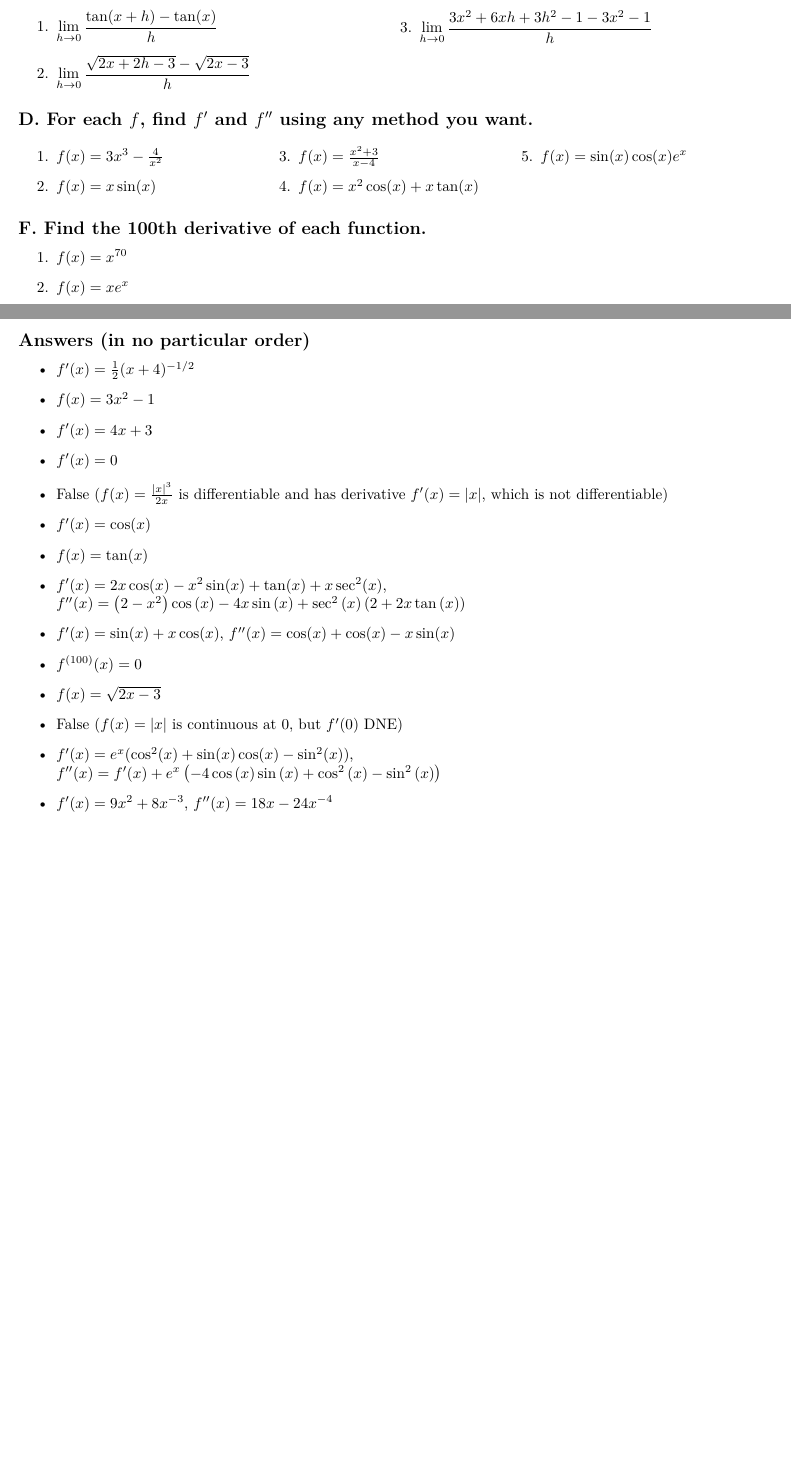
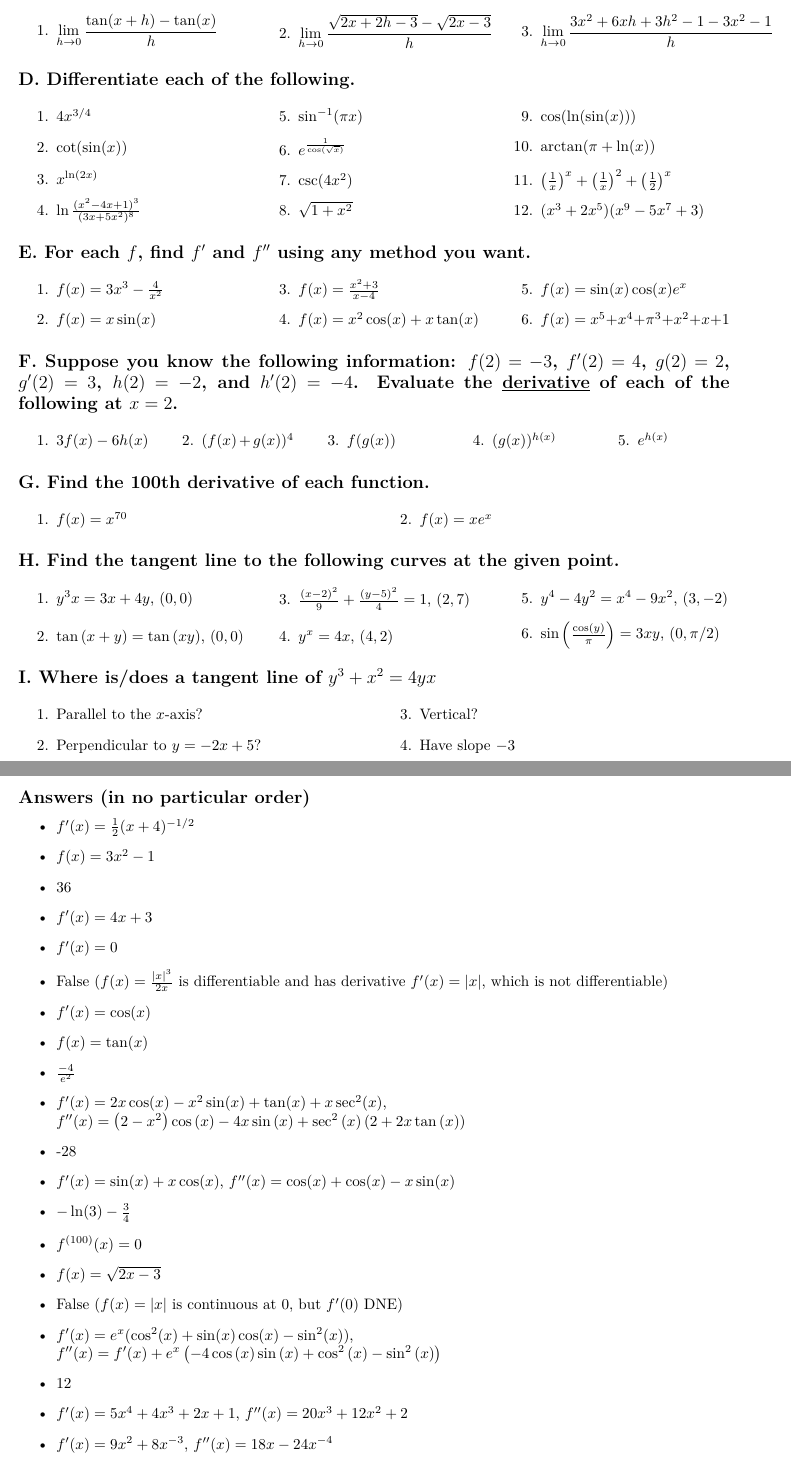
Before and after one commit to PeterEFrancis/calculus, a LaTeX problem sheet (exercises/Derivatives.tex): two parts of pages 1 and 2 of 2, joined at a grey line, cut so that both start at the same text, the shorter picture padded with empty space. Compiled offline with pdfLaTeX.

Commit message:
update exercises

```diff
--- a/exercises/Derivatives.tex
+++ b/exercises/Derivatives.tex
@@ -12,7 +12,7 @@
 
 \usepackage{hyperref, amssymb, amsmath, multicol}
 
-\usepackage[margin=1in]{geometry}
+\usepackage[margin=1in, bottom=0.5in]{geometry}
 
 \pagenumbering{gobble}
 
@@ -45,7 +45,7 @@
 \end{multicols}
 
 \subsection*{C. Which functions' derivative is given by the following limits?}
-\begin{multicols}{2}
+\begin{multicols}{3}
 \begin{enumerate}
 \item $\displaystyle\lim_{h\to 0}\frac{\tan(x+h)-\tan(x)}{h}$
 \item $\displaystyle\lim_{h\to 0}\frac{\sqrt{2x+2h-3}-\sqrt{2x-3}}{h}$
@@ -53,9 +53,25 @@
 \end{enumerate}
 \end{multicols}
 
+\subsection*{D. Differentiate each of the following.}
+\begin{multicols}{3}
+\begin{enumerate}
+\item $4x^{3/4}$
+\item $\cot(\sin(x))$
+\item $x^{\ln(2x)}$
+\item $\ln\frac{(x^2-4x+1)^3}{(3x+5x^2)^8}$
+\item $\sin^{-1}(\pi x)$
+\item $e^{\frac{1}{\cos(\sqrt{x})}}$
+\item $\csc(4x^2)$
+\item $\sqrt{1+x^2}$
+\item $\cos(\ln(\sin(x)))$
+\item $\arctan(\pi +\ln(x))$
+\item $\left(\frac{1}{x}\right)^x+\left(\frac{1}{x}\right)^2+\left(\frac{1}{2}\right)^x$
+\item $(x^3+2x^5)(x^{9}-5x^7+3)$
+\end{enumerate}
+\end{multicols}
 
-
-\subsection*{D. For each $f$, find $f'$ and $f''$ using any method you want.}
+\subsection*{E. For each $f$, find $f'$ and $f''$ using any method you want.}
 \begin{multicols}{3}
 \begin{enumerate}
 \item $f(x)=3x^3-\frac{4}{x^2}$
@@ -63,16 +79,58 @@
 \item $f(x)=\frac{x^2+3}{x-4}$
 \item $f(x)=x^2\cos(x)+x\tan(x)$
 \item $f(x)=\sin(x)\cos(x)e^x$
+\item $f(x)=x^5+x^4+\pi^3+x^2+x+1$
 \end{enumerate}
 \end{multicols}
 
 
+\subsection*{F. Suppose you know the following information: $f(2)=-3$, $f'(2)=4$, $g(2)=2$, $g'(2)=3$, $h(2)=-2$, and $h'(2)=-4$. Evaluate the \underline{derivative} of each of the following at $x=2$.}
+\begin{multicols}{5}
+\begin{enumerate}
+\item $3f(x)-6h(x)$
+\item $(f(x)+g(x))^4$
+\item $f(g(x))$
+\item $(g(x))^{h(x)}$
+\item $e^{h(x)}$
+\end{enumerate}
+\end{multicols}
 
-\subsection*{F. Find the 100th derivative of each function.}
+
+\subsection*{G. Find the 100th derivative of each function.}
+\begin{multicols}{2}
 \begin{enumerate}
 \item $f(x)=x^{70}$
 \item $f(x)=xe^{x}$
 \end{enumerate}
+\end{multicols}
+
+
+\subsection*{H. Find the tangent line to the following curves at the given point.}
+
+\begin{multicols}{3}
+\begin{enumerate}
+\item $y^{3}x=3x+4y$, $(0,0)$
+\item $\tan\left(x+y\right)=\tan\left(xy\right)$, $(0,0)$
+\item $\frac{\left(x-2\right)^{2}}{9}+\frac{\left(y-5\right)^{2}}{4}=1$, $(2,7)$
+\item $y^{x}=4x$, $(4,2)$
+\item $y^{4}-4y^{2}=x^{4}-9x^{2}$, $(3,-2)$
+\item $\sin\left(\frac{\cos\left(y\right)}{\pi}\right)=3xy$, $(0,\pi/2)$
+\end{enumerate}
+\end{multicols}
+
+
+\subsection*{I. Where is/does a tangent line of $y^{3}+x^{2}=4yx$}
+
+\begin{multicols}{2}
+\begin{enumerate}
+\item Parallel to the $x$-axis?
+\item Perpendicular to $y=-2x+5$?
+\item Vertical?
+\item Have slope $-3$
+\end{enumerate}
+\end{multicols}
+
+
 
 
 \newpage
@@ -84,18 +142,24 @@
 \begin{itemize}
 \item $f'(x)=\frac{1}{2}(x+4)^{-1/2}$
 \item $f(x)=3x^2-1$
+\item 36
 \item $f'(x)=4x + 3$
 \item $f'(x)=0$
 \item False ($f(x)=\frac{\left|x\right|^{3}}{2x}$ is differentiable and has derivative $f'(x)=|x|$, which is not differentiable)
 \item $f'(x)=\cos(x)$
 \item $f(x)=\tan(x)$
+\item $\frac{-4}{e^2}$
 \item $f'(x)=2x\cos(x)-x^2\sin(x)+\tan(x)+x\sec^2(x)$, \\
 $f''(x)=\left(2-x^{2}\right)\cos\left(x\right)-4x\sin\left(x\right)+\sec^{2}\left(x\right)\left(2+2x\tan\left(x\right)\right)$
+\item -28
 \item $f'(x)=\sin(x) + x\cos(x)$, $f''(x)=\cos(x) + \cos(x) -x\sin(x)$
+\item $-\ln(3)-\frac34$
 \item $f^{(100)}(x)=0$
 \item $f(x)=\sqrt{2x-3}$
 \item False ($f(x)=|x|$ is continuous at $0$, but $f'(0)$ DNE)
 \item $f'(x)=e^{x}(\cos^{2}(x)+\sin(x)\cos(x)-\sin^{2}(x))$, \\$f''(x)=f'(x)+e^{x}\left(-4\cos\left(x\right)\sin\left(x\right)+\cos^{2}\left(x\right)-\sin^{2}\left(x\right)\right)$
+\item 12
+\item $f'(x)=5x^4+4x^3+2x+1$, $f''(x)=20x^3+12x^2+2$
 \item $f'(x)=9x^2+8x^{-3}$, $f''(x)=18x-24x^{-4}$
 \item $f^{(100)}(x)=100e^x+xe^x$
 \item $f'(x)=\frac{(2x)(x-4)-(x^2+3)}{(x-4)^2}$, $f''(x)=\frac{(2x-8)(x^2-8x+16)-(x^2-8x-3)(2x-8)}{(x^2-8x+16)^2}$
```
Also changed, not shown: exercises/Derivatives.pdf.
